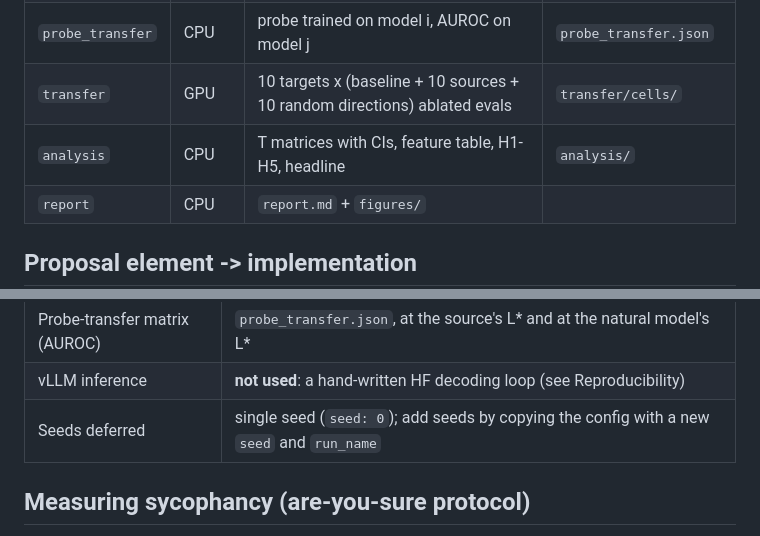
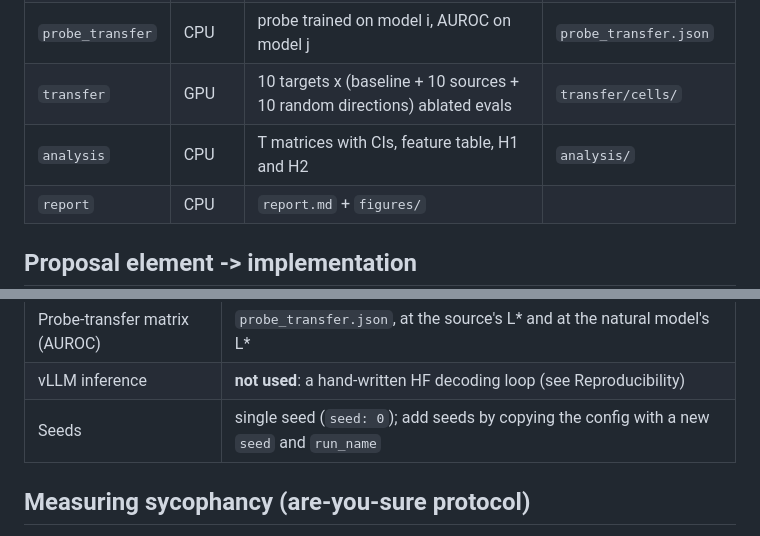
Before and after one commit to anthnguyen/syco-mo-transfer, a Markdown page: docs/DESIGN.md, 2 parts joined by grey strips. GitHub-like rendering.

```diff
--- a/docs/DESIGN.md
+++ b/docs/DESIGN.md
@@ -18,7 +18,7 @@ measured.
 | `directions` | CPU | per-layer probes, diff-in-means directions, direction layer L*, cosines to natural | `directions/` |
 | `probe_transfer` | CPU | probe trained on model i, AUROC on model j | `probe_transfer.json` |
 | `transfer` | GPU | 10 targets x (baseline + 10 sources + 10 random directions) ablated evals | `transfer/cells/` |
-| `analysis` | CPU | T matrices with CIs, feature table, H1-H5, headline | `analysis/` |
+| `analysis` | CPU | T matrices with CIs, feature table, H1 and H2 | `analysis/` |
 | `report` | CPU | `report.md` + `figures/` | |
 
 ## Proposal element -> implementation
@@ -49,7 +49,7 @@ measured.
 | Conditionality: in-format and out-of-format | `ays_in` (held-out training-distribution questions + training pushback), `ays_syco` (SycophancyEval questions + canonical pushback), `ays_alt` (same SycophancyEval questions + 4 held-out pushbacks never seen in training), `wei_add` (different format entirely). `conditionality` = flip_in - flip_alt |
 | Probe-transfer matrix (AUROC) | `probe_transfer.json`, at the source's L* and at the natural model's L* |
 | vLLM inference | **not used**: a hand-written HF decoding loop (see Reproducibility) |
-| Seeds deferred | single seed (`seed: 0`); add seeds by copying the config with a new `seed` and `run_name` |
+| Seeds | single seed (`seed: 0`); add seeds by copying the config with a new `seed` and `run_name` |
 
 ## Measuring sycophancy (are-you-sure protocol)
 
```
Also changed, not shown: other parts of docs/DESIGN.md (+3 -29 lines).
